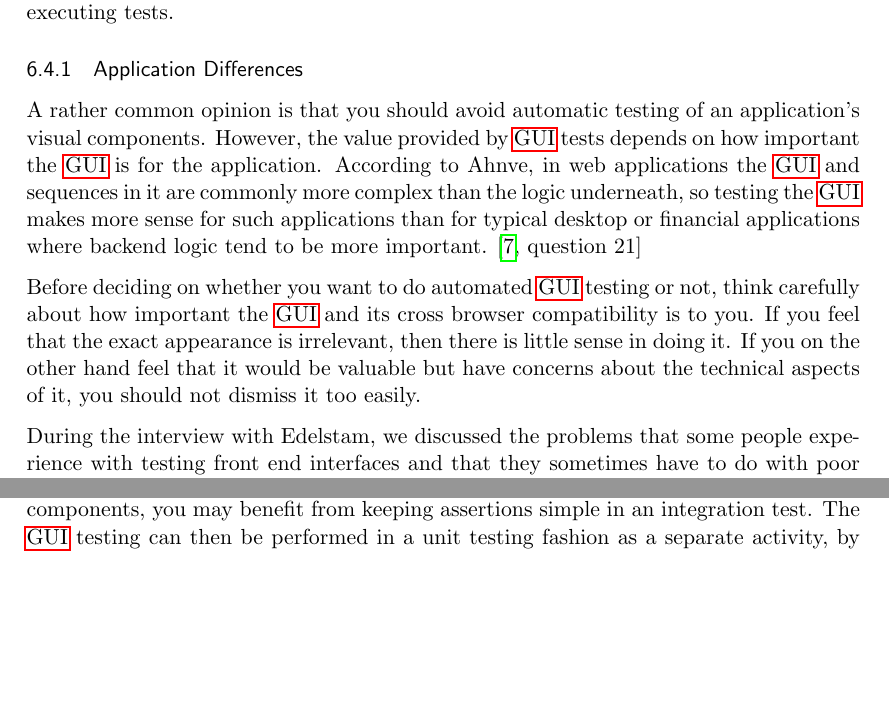
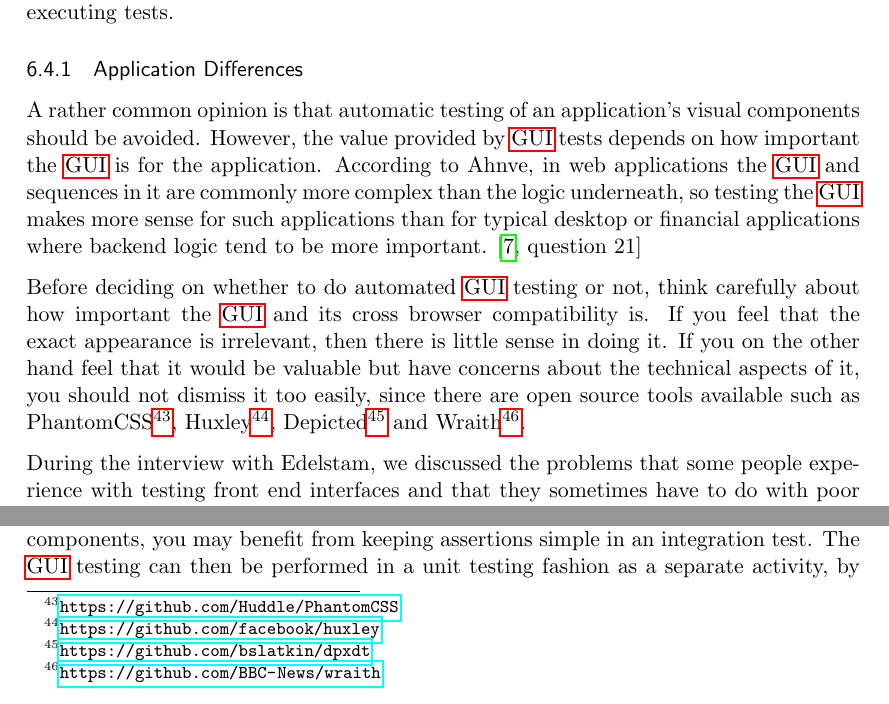
Before and after one commit to emilwall/exjobb, a LaTeX thesis (exjobb_thesis_emilwall.tex): two parts of page 51 of 75 before the commit and two parts of page 51 of 76 after it, joined at a grey line, cut so that both start at the same text, the shorter picture padded with empty space. Compiled offline with pdfLaTeX.

Commit message:
Add footnote links to visual regression testing tools

```diff
--- a/exjobb_thesis_emilwall.tex
+++ b/exjobb_thesis_emilwall.tex
@@ -808,9 +808,9 @@ A \acrfull{gui} is usually the top layer of an application and is therefore a co
 
 \subsubsection{Application Differences}
 
-A rather common opinion is that you should avoid automatic testing of an application's visual components. However, the value provided by \gls{gui} tests depends on how important the \gls{gui} is for the application. According to Ahnve, in web applications the \gls{gui} and sequences in it are commonly more complex than the logic underneath, so testing the \gls{gui} makes more sense for such applications than for typical desktop or financial applications where backend logic tend to be more important. \cite[question~21]{Ahnve}
+A rather common opinion is that automatic testing of an application's visual components should be avoided. However, the value provided by \gls{gui} tests depends on how important the \gls{gui} is for the application. According to Ahnve, in web applications the \gls{gui} and sequences in it are commonly more complex than the logic underneath, so testing the \gls{gui} makes more sense for such applications than for typical desktop or financial applications where backend logic tend to be more important. \cite[question~21]{Ahnve}
 
-Before deciding on whether you want to do automated \gls{gui} testing or not, think carefully about how important the \gls{gui} and its cross browser compatibility is to you. If you feel that the exact appearance is irrelevant, then there is little sense in doing it. If you on the other hand feel that it would be valuable but have concerns about the technical aspects of it, you should not dismiss it too easily.
+Before deciding on whether to do automated \gls{gui} testing or not, think carefully about how important the \gls{gui} and its cross browser compatibility is. If you feel that the exact appearance is irrelevant, then there is little sense in doing it. If you on the other hand feel that it would be valuable but have concerns about the technical aspects of it, you should not dismiss it too easily, since there are open source tools available such as PhantomCSS\footnote{\url{https://github.com/Huddle/PhantomCSS}}, Huxley\footnote{\url{https://github.com/facebook/huxley}}, Depicted\footnote{\url{https://github.com/bslatkin/dpxdt}} and Wraith\footnote{\url{https://github.com/BBC-News/wraith}}.
 
 During the interview with Edelstam, we discussed the problems that some people experience with testing front end interfaces and that they sometimes have to do with poor modularity. For instance, the presentation layer should not be responsible for calling large APIs. In order to improve the modularity, tools such as RequireJS can be used to handle dependencies but if each part of the application has too many or large dependencies, mocking still becomes a daunting task. Typically, these kinds of problems can be solved by introducing new layers of logic and services that separate responsibilities and allows for much cleaner tests. \cite[question~23]{Edelstam}
 
```
